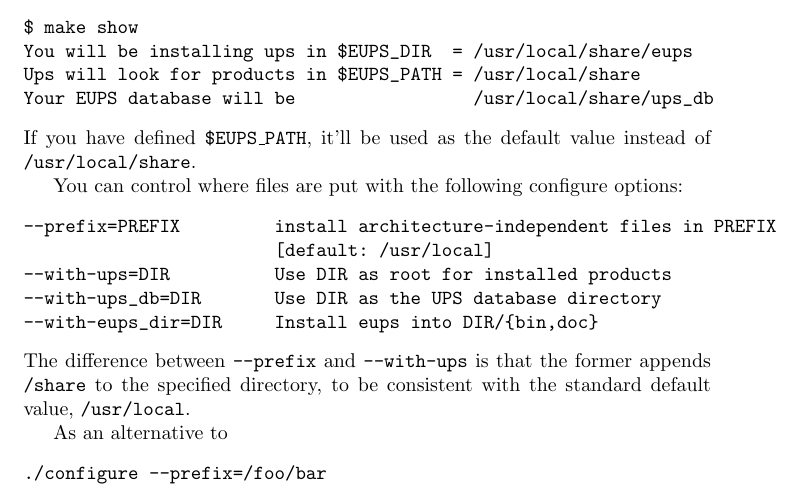
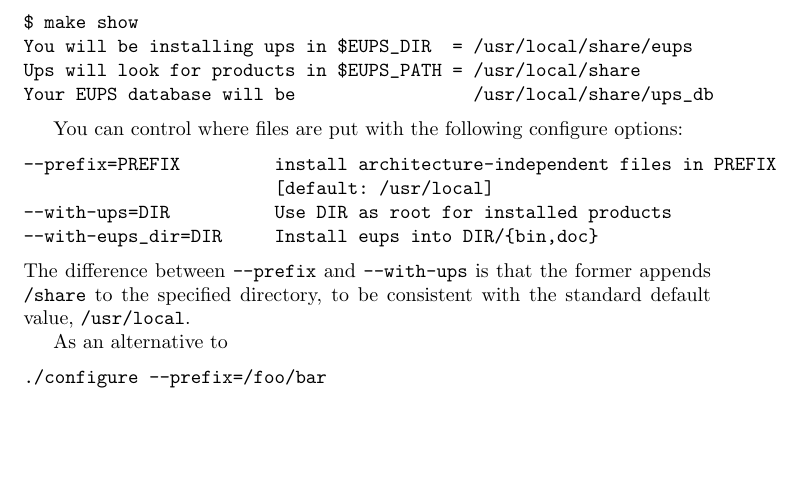
Before and after one commit to RobertLuptonTheGood/eups, a LaTeX document (doc/eups.tex): part of page 11 of 12 before the commit and part of page 11 of 11 after it, cut so that both start at the same text, the shorter picture padded with empty space. Compiled offline with pdfLaTeX.

Commit message:
--with-ups_db no longer exists

```diff
--- a/doc/eups.tex
+++ b/doc/eups.tex
@@ -655,15 +655,12 @@ You will be installing ups in $EUPS_DIR  = /usr/local/share/eups
 Ups will look for products in $EUPS_PATH = /usr/local/share
 Your EUPS database will be                 /usr/local/share/ups_db
 \end{verbatim} %$
-If you have defined \code{\$EUPS\_PATH}, it'll be used as the default
-value instead of \code{/usr/local/share}.
 
 You can control where files are put with the following configure options:
 \begin{verbatim}
 --prefix=PREFIX         install architecture-independent files in PREFIX
                         [default: /usr/local]
 --with-ups=DIR          Use DIR as root for installed products
---with-ups_db=DIR       Use DIR as the UPS database directory
 --with-eups_dir=DIR     Install eups into DIR/{bin,doc}
 \end{verbatim}
 The difference between \code{--prefix} and \code{--with-ups}
```
